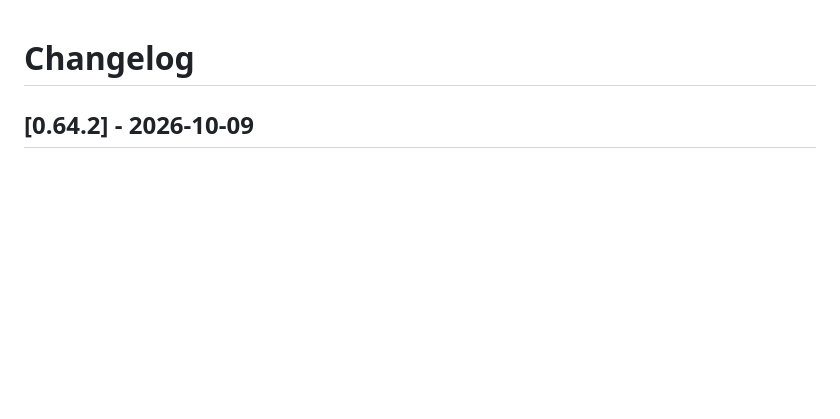
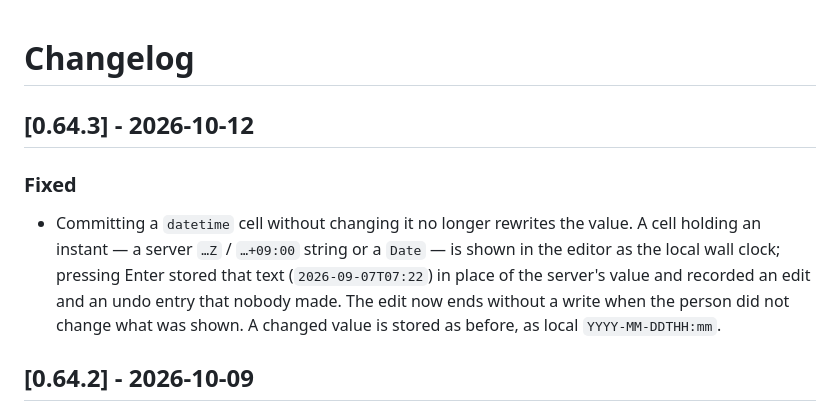
Before and after one commit to iyulab/flex-table, a Markdown page: CHANGELOG.md, the part around the change. GitHub-like rendering; blank space fills up the shorter version.

Commit message:
docs: changelog for 0.64.3

```diff
--- a/CHANGELOG.md
+++ b/CHANGELOG.md
@@ -1,4 +1,14 @@
 # Changelog
+
+## [0.64.3] - 2026-10-12
+
+### Fixed
+
+- Committing a `datetime` cell without changing it no longer rewrites the value. A cell holding an instant — a
+  server `…Z` / `…+09:00` string or a `Date` — is shown in the editor as the local wall clock; pressing Enter
+  stored that text (`2026-09-07T07:22`) in place of the server's value and recorded an edit and an undo entry that
+  nobody made. The edit now ends without a write when the person did not change what was shown. A changed value is
+  stored as before, as local `YYYY-MM-DDTHH:mm`.
 
 ## [0.64.2] - 2026-10-09
 
```
